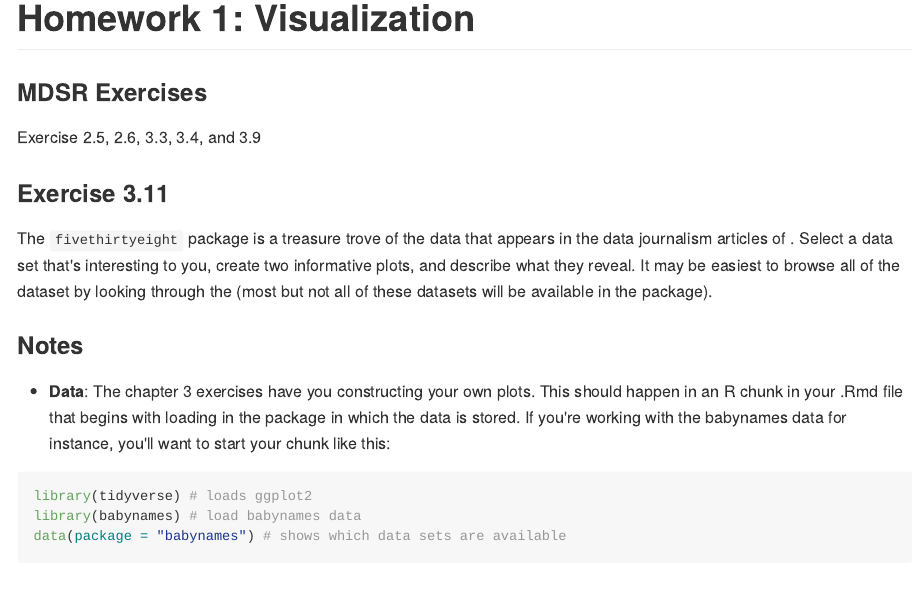
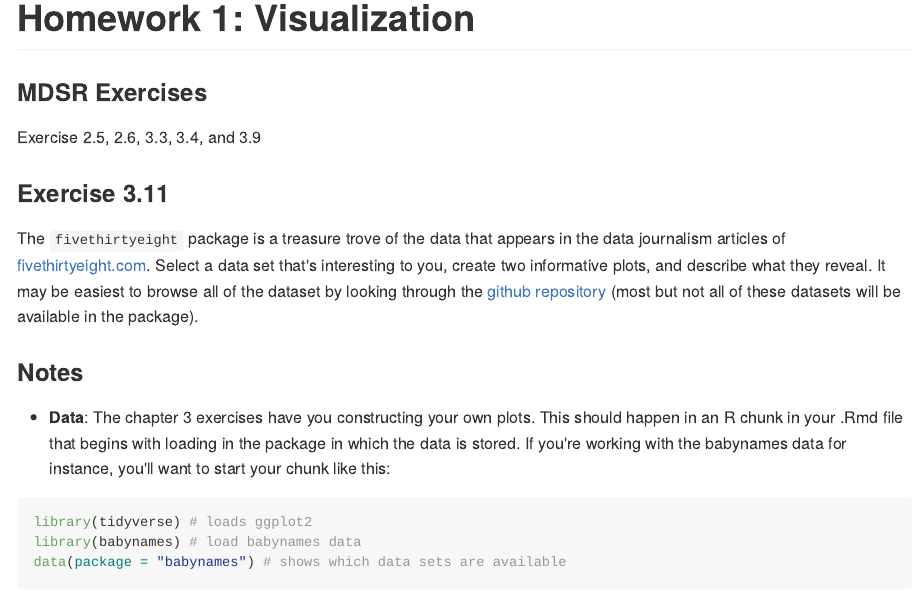
Before and after one commit to ds-civic-data/course-materials, an R Markdown document (homework/hw-1-viz.Rmd): the page in a window 1100 px wide, from its top. The pictures show the output file homework/hw-1-viz.md that the author committed with the source, drawn offline in the style of GitHub.

Commit message:
fix links

```diff
--- a/homework/hw-1-viz.Rmd
+++ b/homework/hw-1-viz.Rmd
@@ -10,9 +10,9 @@ Exercise 2.5, 2.6, 3.3, 3.4, and 3.9
 ### Exercise 3.11
 
 The `fivethirtyeight` package is a treasure trove of the data that appears in the
-data journalism articles of \texttt{fivethirtyeight.com}. Select a data set that's
+data journalism articles of [fivethirtyeight.com](http://fivethirtyeight.com/). Select a data set that's
 interesting to you, create two informative plots, and describe what they reveal. It
-may be easiest to browse all of the dataset by looking through the \href{https://github.com/fivethirtyeight/data}{github repository} (most but not all of these datasets will be available in the package).
+may be easiest to browse all of the dataset by looking through the [github repository](https://github.com/fivethirtyeight/data) (most but not all of these datasets will be available in the package).
 
 ### Notes
 
```
Also changed, not shown: homework/hw-1-viz.md.
